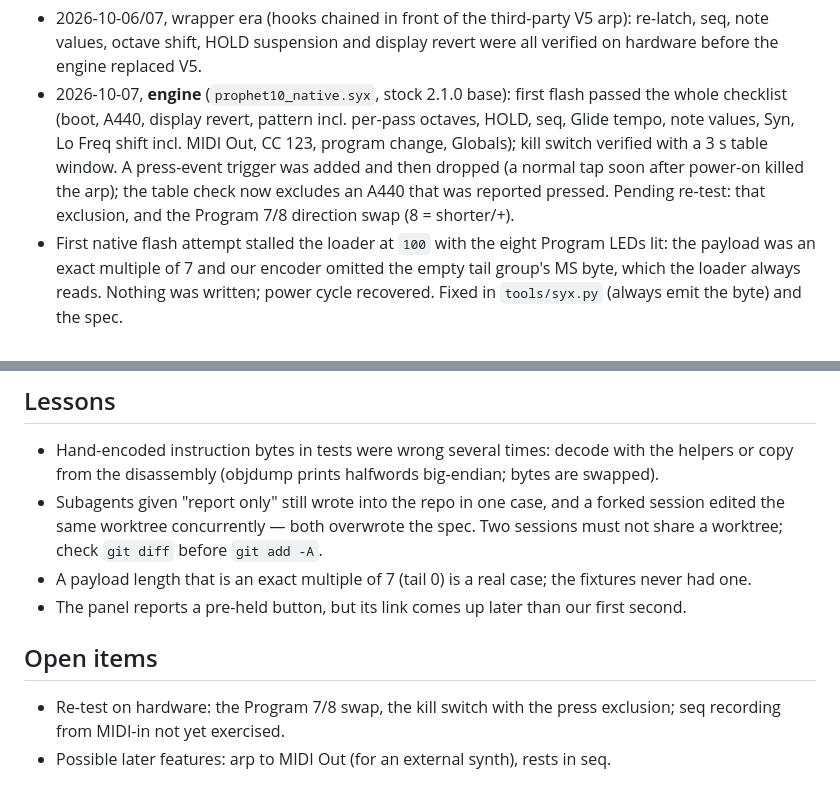
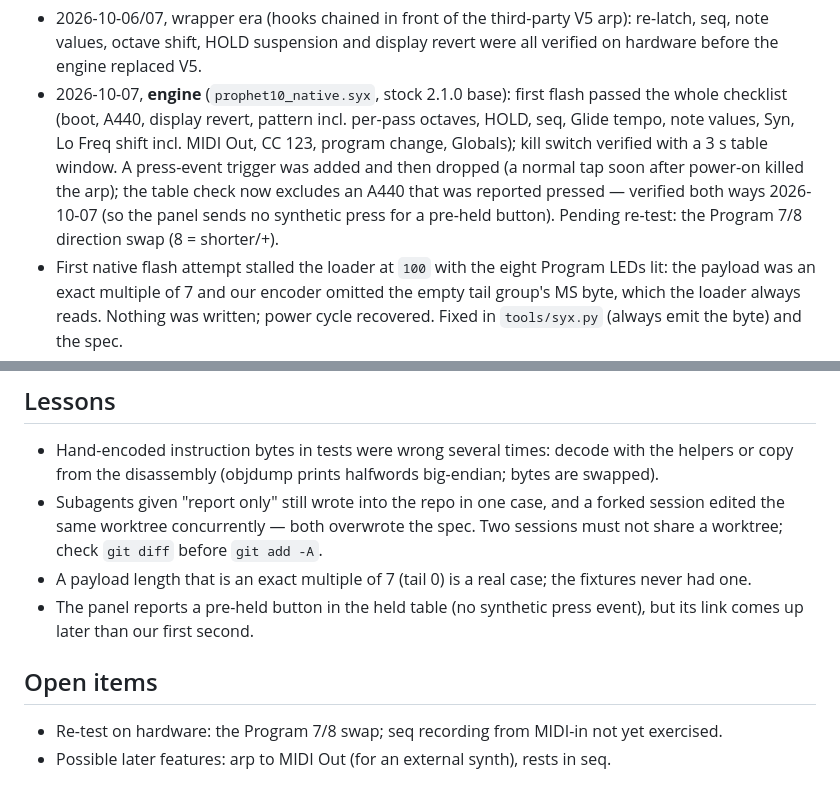
Before and after one commit to dangerous/prophet-rev4-mods, a Markdown page: docs/NOTES.md, 2 parts joined by grey strips. Drawn GitHub-style.

Commit message:
Hardware: kill switch verified — held from power-on kills, a tap after power-on does not
Co-Authored-By: Claude Fable 5.1 <noreply@anthropic.com>

```diff
--- a/docs/NOTES.md
+++ b/docs/NOTES.md
@@ -32,8 +32,9 @@ behavioural source of truth; this file is the engineering context around it.
   Glide tempo, note values, Syn, Lo Freq shift incl. MIDI Out, CC 123, program change,
   Globals); kill switch verified with a 3 s table window. A press-event trigger was added
   and then dropped (a normal tap soon after power-on killed the arp); the table check now
-  excludes an A440 that was reported pressed. Pending re-test: that exclusion, and the
-  Program 7/8 direction swap (8 = shorter/+).
+  excludes an A440 that was reported pressed — verified both ways 2026-10-07 (so the panel
+  sends no synthetic press for a pre-held button). Pending re-test: the Program 7/8
+  direction swap (8 = shorter/+).
 - First native flash attempt stalled the loader at `100` with the eight Program LEDs lit:
   the payload was an exact multiple of 7 and our encoder omitted the empty tail group's MS
   byte, which the loader always reads. Nothing was written; power cycle recovered. Fixed in
@@ -131,10 +132,10 @@ behavioural source of truth; this file is the engineering context around it.
   share a worktree; check `git diff` before `git add -A`.
 - A payload length that is an exact multiple of 7 (tail 0) is a real case; the fixtures never
   had one.
-- The panel reports a pre-held button, but its link comes up later than our first second.
+- The panel reports a pre-held button in the held table (no synthetic press event), but its
+  link comes up later than our first second.
 
 ## Open items
 
-- Re-test on hardware: the Program 7/8 swap, the kill switch with the press exclusion; seq
-  recording from MIDI-in not yet exercised.
+- Re-test on hardware: the Program 7/8 swap; seq recording from MIDI-in not yet exercised.
 - Possible later features: arp to MIDI Out (for an external synth), rests in seq.
```
Also changed, not shown: docs/SPEC.md (+3 -3 lines).
